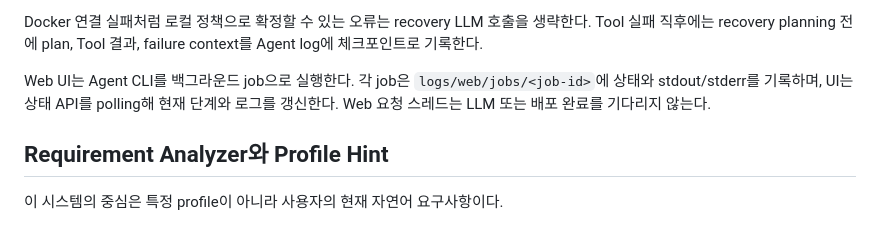
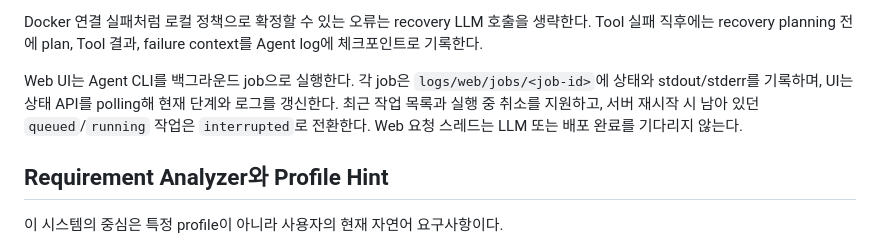
Before and after one commit to kuashi17/k8sagent, a Markdown page: docs/ai-agent-architecture.md, the part around the change. Rendered like a GitHub page.

```diff
--- a/docs/ai-agent-architecture.md
+++ b/docs/ai-agent-architecture.md
@@ -73,7 +73,7 @@ Docker daemon 연결 실패는 `docker-kind-connection`으로 분류한다. reco
 
 Docker 연결 실패처럼 로컬 정책으로 확정할 수 있는 오류는 recovery LLM 호출을 생략한다. Tool 실패 직후에는 recovery planning 전에 plan, Tool 결과, failure context를 Agent log에 체크포인트로 기록한다.
 
-Web UI는 Agent CLI를 백그라운드 job으로 실행한다. 각 job은 `logs/web/jobs/<job-id>`에 상태와 stdout/stderr를 기록하며, UI는 상태 API를 polling해 현재 단계와 로그를 갱신한다. Web 요청 스레드는 LLM 또는 배포 완료를 기다리지 않는다.
+Web UI는 Agent CLI를 백그라운드 job으로 실행한다. 각 job은 `logs/web/jobs/<job-id>`에 상태와 stdout/stderr를 기록하며, UI는 상태 API를 polling해 현재 단계와 로그를 갱신한다. 최근 작업 목록과 실행 중 취소를 지원하고, 서버 재시작 시 남아 있던 `queued`/`running` 작업은 `interrupted`로 전환한다. Web 요청 스레드는 LLM 또는 배포 완료를 기다리지 않는다.
 
 ## Requirement Analyzer와 Profile Hint
 
```
Also changed, not shown: docs/current-mvp-status.md (+61 -112 lines).
